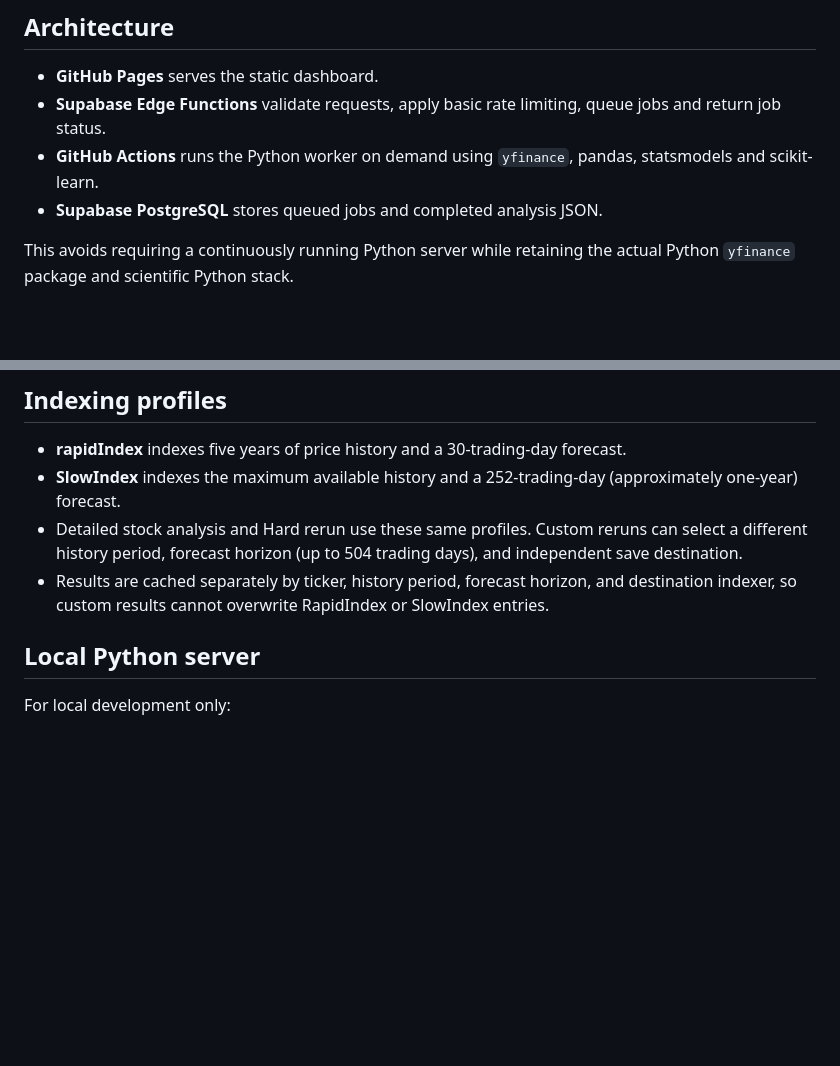
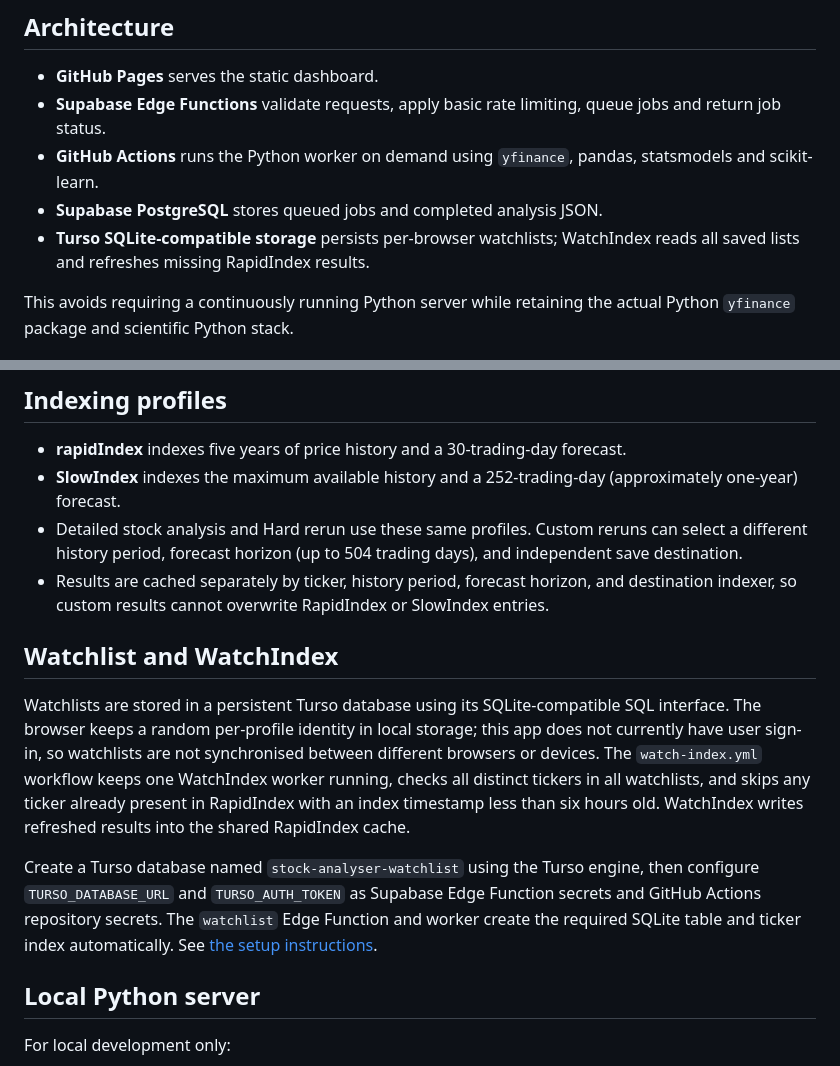
Before and after one commit to andygeng2023/Stock-Analyser, a Markdown page: README.md, 2 parts joined by grey strips. Drawn GitHub-style; blank space fills up the shorter version.

Commit message:
Document Watchlist SQLite storage and WatchIndex

```diff
--- a/README.md
+++ b/README.md
@@ -8,6 +8,7 @@ A responsive stock research dashboard using Yahoo Finance data and a Python ARIM
 - **Supabase Edge Functions** validate requests, apply basic rate limiting, queue jobs and return job status.
 - **GitHub Actions** runs the Python worker on demand using `yfinance`, pandas, statsmodels and scikit-learn.
 - **Supabase PostgreSQL** stores queued jobs and completed analysis JSON.
+- **Turso SQLite-compatible storage** persists per-browser watchlists; WatchIndex reads all saved lists and refreshes missing RapidIndex results.
 
 This avoids requiring a continuously running Python server while retaining the actual Python `yfinance` package and scientific Python stack.
 
@@ -30,6 +31,12 @@ The repository is public. GitHub documents standard hosted runner usage as free
 - **SlowIndex** indexes the maximum available history and a 252-trading-day (approximately one-year) forecast.
 - Detailed stock analysis and Hard rerun use these same profiles. Custom reruns can select a different history period, forecast horizon (up to 504 trading days), and independent save destination.
 - Results are cached separately by ticker, history period, forecast horizon, and destination indexer, so custom results cannot overwrite RapidIndex or SlowIndex entries.
+
+## Watchlist and WatchIndex
+
+Watchlists are stored in a persistent Turso database using its SQLite-compatible SQL interface. The browser keeps a random per-profile identity in local storage; this app does not currently have user sign-in, so watchlists are not synchronised between different browsers or devices. The `watch-index.yml` workflow keeps one WatchIndex worker running, checks all distinct tickers in all watchlists, and skips any ticker already present in RapidIndex with an index timestamp less than six hours old. WatchIndex writes refreshed results into the shared RapidIndex cache.
+
+Create a Turso database named `stock-analyser-watchlist` using the Turso engine, then configure `TURSO_DATABASE_URL` and `TURSO_AUTH_TOKEN` as Supabase Edge Function secrets and GitHub Actions repository secrets. The `watchlist` Edge Function and worker create the required SQLite table and ticker index automatically. See [the setup instructions](supabase/README.md#watchlist-sqlite-setup).
 
 ## Local Python server
 
```
